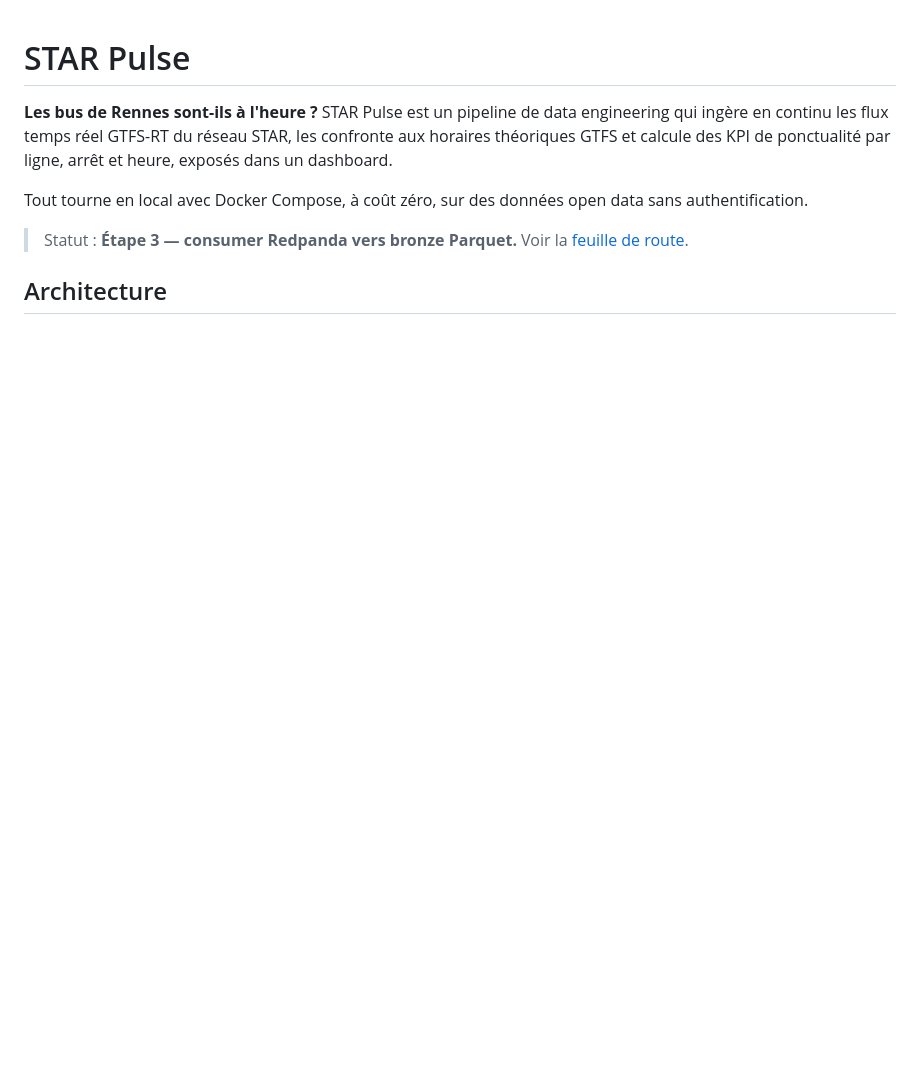
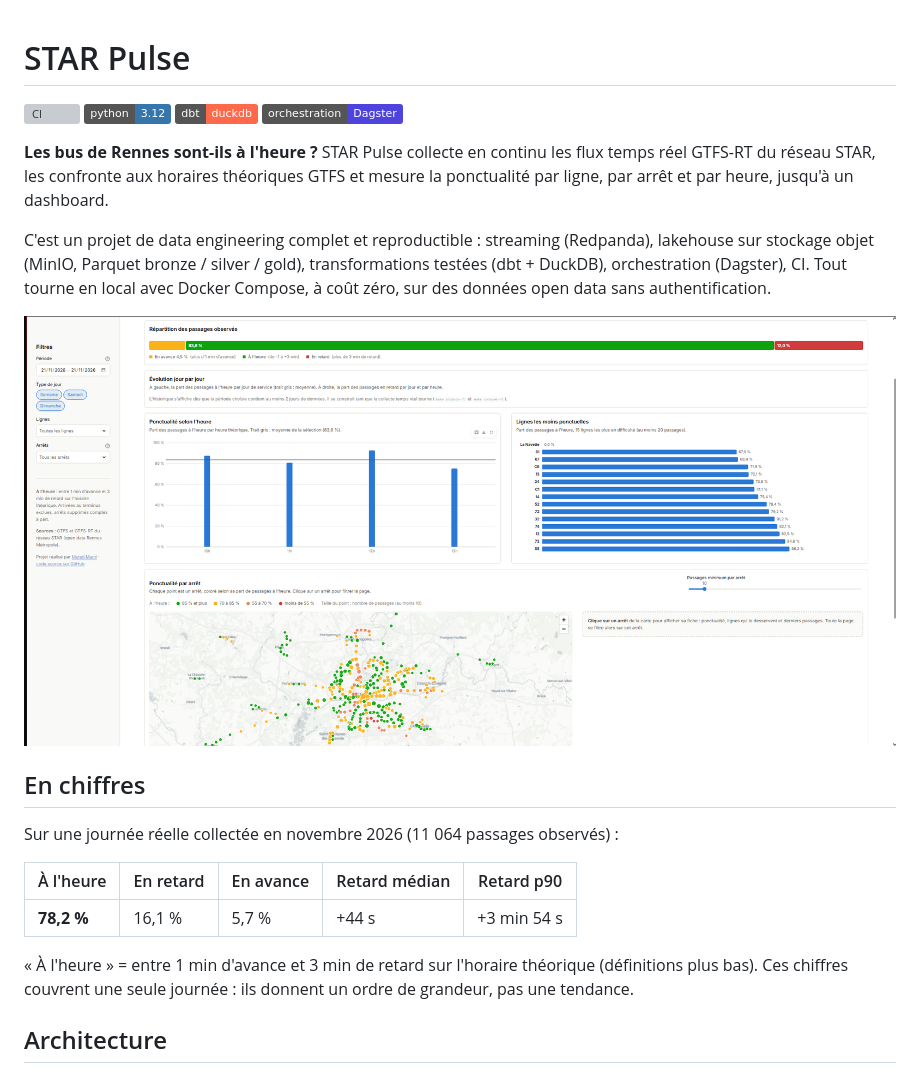
Before and after one commit to TLxFroSt/star-pulse, a Markdown page: README.md, the part around one of its changes. Drawn GitHub-style; pictures changed too: docs/img/dashboard.png (added); badges without logos; blank space fills up the shorter version; grey boxes are pictures that could not be loaded.

```diff
--- a/README.md
+++ b/README.md
@@ -1,14 +1,33 @@
 # STAR Pulse
 
-**Les bus de Rennes sont-ils à l'heure ?** STAR Pulse est un pipeline de data engineering
-qui ingère en continu les flux temps réel GTFS-RT du réseau STAR, les confronte aux horaires
-théoriques GTFS et calcule des KPI de ponctualité par ligne, arrêt et heure, exposés dans un
-dashboard.
+[![CI](https://github.com/TLxFroSt/star-pulse/actions/workflows/ci.yml/badge.svg)](https://github.com/TLxFroSt/star-pulse/actions/workflows/ci.yml)
+![Python 3.12](https://img.shields.io/badge/python-3.12-3776AB)
+![dbt-duckdb](https://img.shields.io/badge/dbt-duckdb-FF694B)
+![Dagster](https://img.shields.io/badge/orchestration-Dagster-4F43DD)
 
-Tout tourne en local avec Docker Compose, à coût zéro, sur des données open data sans
+**Les bus de Rennes sont-ils à l'heure ?** STAR Pulse collecte en continu les flux
+temps réel GTFS-RT du réseau STAR, les confronte aux horaires théoriques GTFS et
+mesure la ponctualité par ligne, par arrêt et par heure, jusqu'à un dashboard.
+
+C'est un projet de data engineering complet et reproductible : streaming
+(Redpanda), lakehouse sur stockage objet (MinIO, Parquet bronze / silver / gold),
+transformations testées (dbt + DuckDB), orchestration (Dagster), CI. Tout tourne en
+local avec Docker Compose, à coût zéro, sur des données open data sans
 authentification.
 
-> Statut : **Étape 3 — consumer Redpanda vers bronze Parquet.** Voir la [feuille de route](#feuille-de-route).
+![Dashboard STAR Pulse](docs/img/dashboard.png)
+
+## En chiffres
+
+Sur une journée réelle collectée en novembre 2026 (11 064 passages observés) :
+
+| À l'heure | En retard | En avance | Retard médian | Retard p90 |
+|---|---|---|---|---|
+| **78,2 %** | 16,1 % | 5,7 % | +44 s | +3 min 54 s |
+
+« À l'heure » = entre 1 min d'avance et 3 min de retard sur l'horaire théorique
+(définitions plus bas). Ces chiffres couvrent une seule journée : ils donnent un
+ordre de grandeur, pas une tendance.
 
 ## Architecture
 
```
Also changed, not shown: other parts of README.md (+146 -82 lines), docs/adr/0008-ci-et-jeu-de-demo.md (added, +64 -0 lines), docs/adr/0009-dashboard-streamlit.md (added, +57 -0 lines), docs/adr/README.md (added, +19 -0 lines), 13 other files.
